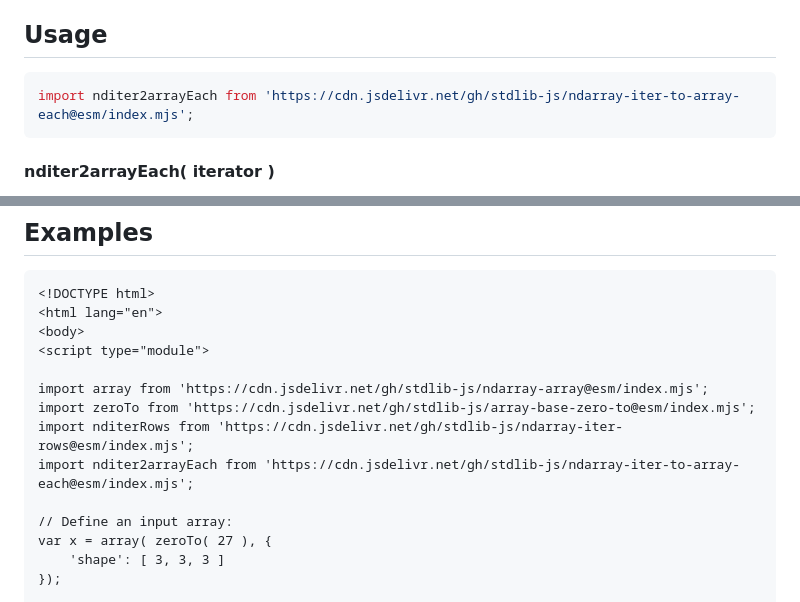
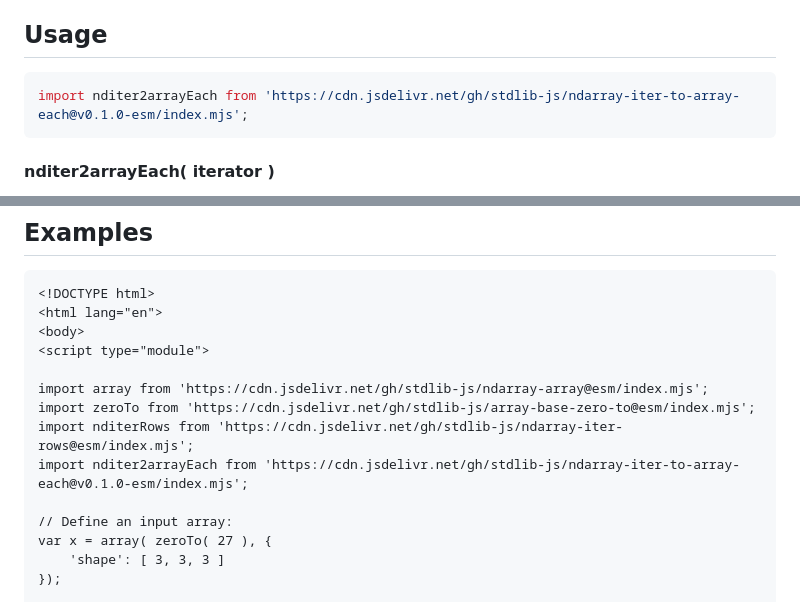
Before and after one commit to stdlib-js/ndarray-iter-to-array-each, a Markdown page: README.md, 2 parts joined by grey strips. Rendered like a GitHub page.

Commit message:
Update README.md for ESM bundle v0.1.0

````diff
--- a/README.md
+++ b/README.md
@@ -52,7 +52,7 @@ limitations under the License.
 ## Usage
 
 ```javascript
-import nditer2arrayEach from 'https://cdn.jsdelivr.net/gh/stdlib-js/ndarray-iter-to-array-each@esm/index.mjs';
+import nditer2arrayEach from 'https://cdn.jsdelivr.net/gh/stdlib-js/ndarray-iter-to-array-each@v0.1.0-esm/index.mjs';
 ```
 
 #### nditer2arrayEach( iterator )
@@ -118,7 +118,7 @@ The returned [iterator][mdn-iterator-protocol] protocol-compliant object has the
 import array from 'https://cdn.jsdelivr.net/gh/stdlib-js/ndarray-array@esm/index.mjs';
 import zeroTo from 'https://cdn.jsdelivr.net/gh/stdlib-js/array-base-zero-to@esm/index.mjs';
 import nditerRows from 'https://cdn.jsdelivr.net/gh/stdlib-js/ndarray-iter-rows@esm/index.mjs';
-import nditer2arrayEach from 'https://cdn.jsdelivr.net/gh/stdlib-js/ndarray-iter-to-array-each@esm/index.mjs';
+import nditer2arrayEach from 'https://cdn.jsdelivr.net/gh/stdlib-js/ndarray-iter-to-array-each@v0.1.0-esm/index.mjs';
 
 // Define an input array:
 var x = array( zeroTo( 27 ), {
````
